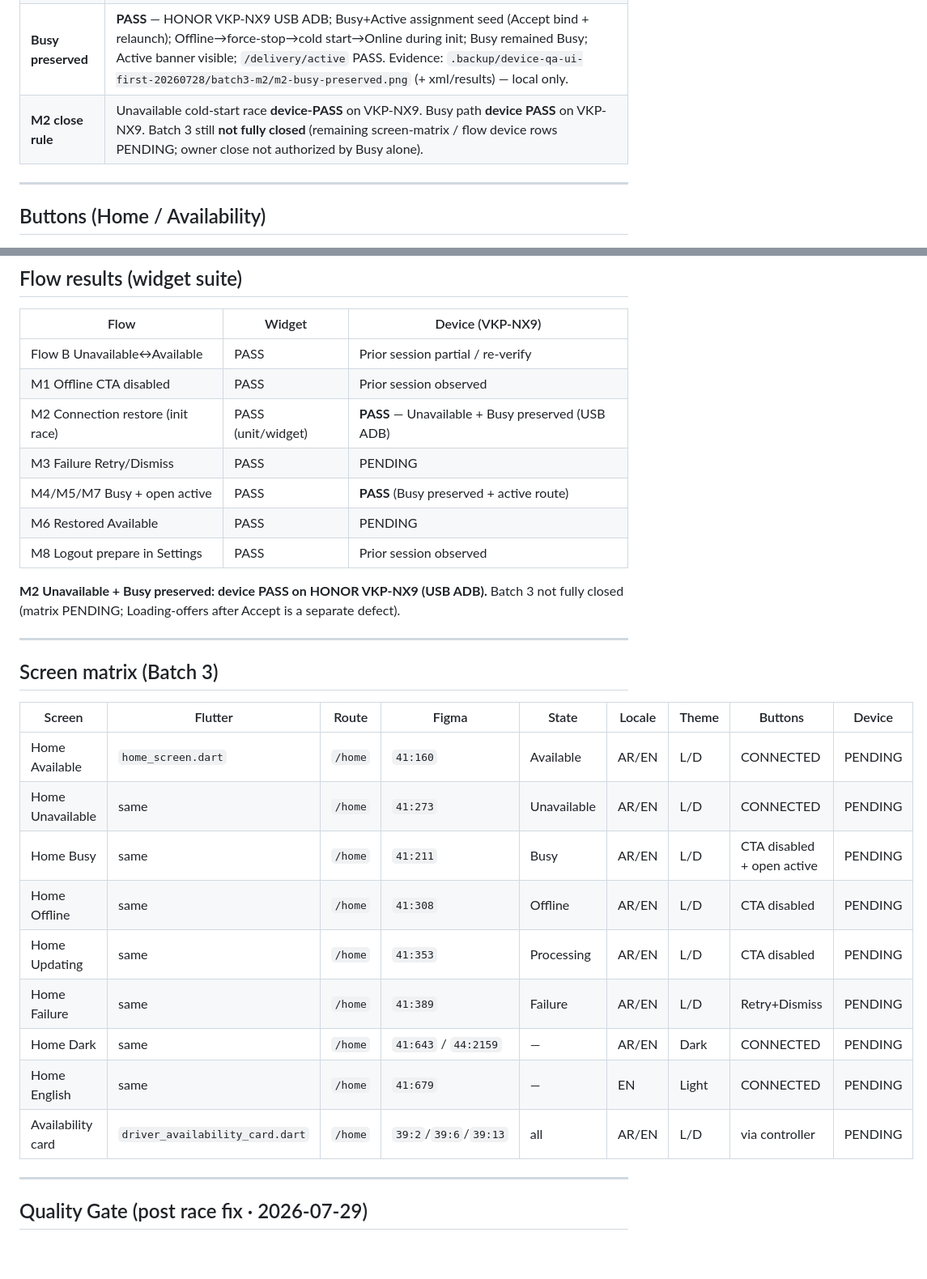
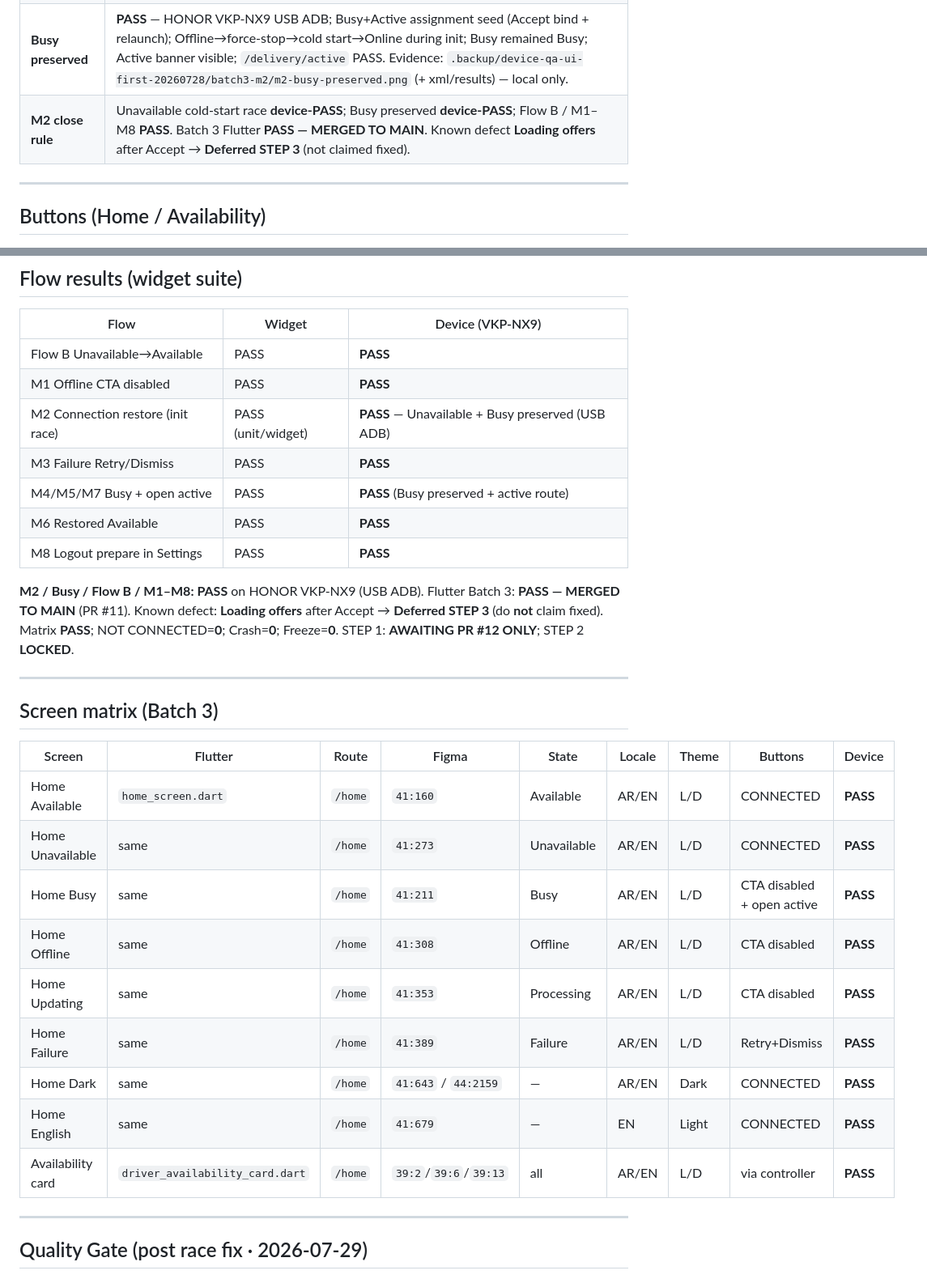
Before and after one commit to jari-tach/jari-platform, a Markdown page: docs/PHASE_2_6_UI_FIGMA_REAL_DEVICE_REPORT.md, 2 parts joined by grey strips. Shown at 81% size. Rendered like a GitHub page; blank space fills up the shorter version.

Commit message:
docs: finalize phase 2.6 batch 3 merge status
Co-authored-by: Cursor <cursoragent@cursor.com>

```diff
--- a/docs/PHASE_2_6_UI_FIGMA_REAL_DEVICE_REPORT.md
+++ b/docs/PHASE_2_6_UI_FIGMA_REAL_DEVICE_REPORT.md
@@ -54,7 +59,7 @@
 | **Domain reconnect** | Online clears connectivity-offline → **unavailable** (never auto-available); Busy preserved |
 | **Device result (VKP-NX9)** | **PASS (Unavailable path)** — USB ADB retest on HONOR VKP-NX9 (`AP4EVB6423004646`), transport_id:1 stable with Wi-Fi OFF. Package `com.example.saeq_driver`; APK `build\app\outputs\flutter-apk\app-debug.apk` install Success. Commit noted `178c75d` (dirty working tree). Persisted Offline → Online during init → Offline banner cleared, Availability → Unavailable, not auto-Available, no restart/navigation. Evidence: `.backup/device-qa-ui-first-20260728/batch3-m2/` (`m2-online-after-init.png`, `m2-seed-offline.png`, `results.json`, `qa_log.txt`) — not git-added. Prior wireless ADB FAIL retained as history only: `.backup/device-qa-connectivity-race-20260729/`. |
 | **Busy preserved** | **PASS** — HONOR VKP-NX9 USB ADB; Busy+Active assignment seed (Accept bind + relaunch); Offline→force-stop→cold start→Online during init; Busy remained Busy; Active banner visible; `/delivery/active` PASS. Evidence: `.backup/device-qa-ui-first-20260728/batch3-m2/m2-busy-preserved.png` (+ xml/results) — local only.
-| **M2 close rule** | Unavailable cold-start race **device-PASS** on VKP-NX9. Busy path **device PASS** on VKP-NX9. Batch 3 still **not fully closed** (remaining screen-matrix / flow device rows PENDING; owner close not authorized by Busy alone). |
+| **M2 close rule** | Unavailable cold-start race **device-PASS**; Busy preserved **device-PASS**; Flow B / M1–M8 **PASS**. Batch 3 Flutter **PASS — MERGED TO MAIN**. Known defect **Loading offers** after Accept → **Deferred STEP 3** (not claimed fixed). |
 
 ---
 
@@ -72,15 +77,15 @@
 
 | Flow | Widget | Device (VKP-NX9) |
 |------|--------|------------------|
-| Flow B Unavailable↔Available | PASS | Prior session partial / re-verify |
-| M1 Offline CTA disabled | PASS | Prior session observed |
+| Flow B Unavailable→Available | PASS | **PASS** |
+| M1 Offline CTA disabled | PASS | **PASS** |
 | M2 Connection restore (init race) | PASS (unit/widget) | **PASS** — Unavailable + Busy preserved (USB ADB) |
-| M3 Failure Retry/Dismiss | PASS | PENDING |
+| M3 Failure Retry/Dismiss | PASS | **PASS** |
 | M4/M5/M7 Busy + open active | PASS | **PASS** (Busy preserved + active route) |
-| M6 Restored Available | PASS | PENDING |
-| M8 Logout prepare in Settings | PASS | Prior session observed |
+| M6 Restored Available | PASS | **PASS** |
+| M8 Logout prepare in Settings | PASS | **PASS** |
 
-**M2 Unavailable + Busy preserved: device PASS on HONOR VKP-NX9 (USB ADB).** Batch 3 not fully closed (matrix PENDING; Loading-offers after Accept is a separate defect).
+**M2 / Busy / Flow B / M1–M8: PASS** on HONOR VKP-NX9 (USB ADB). Flutter Batch 3: **PASS — MERGED TO MAIN** (PR #11). Known defect: **Loading offers** after Accept → **Deferred STEP 3** (do **not** claim fixed). Matrix **PASS**; NOT CONNECTED=**0**; Crash=**0**; Freeze=**0**. STEP 1: **AWAITING PR #12 ONLY**; STEP 2 **LOCKED**.
 
 ---
 
@@ -88,15 +93,15 @@
 
 | Screen | Flutter | Route | Figma | State | Locale | Theme | Buttons | Device |
 |--------|---------|-------|-------|-------|--------|-------|---------|--------|
-| Home Available | `home_screen.dart` | `/home` | `41:160` | Available | AR/EN | L/D | CONNECTED | PENDING |
-| Home Unavailable | same | `/home` | `41:273` | Unavailable | AR/EN | L/D | CONNECTED | PENDING |
-| Home Busy | same | `/home` | `41:211` | Busy | AR/EN | L/D | CTA disabled + open active | PENDING |
-| Home Offline | same | `/home` | `41:308` | Offline | AR/EN | L/D | CTA disabled | PENDING |
-| Home Updating | same | `/home` | `41:353` | Processing | AR/EN | L/D | CTA disabled | PENDING |
-| Home Failure | same | `/home` | `41:389` | Failure | AR/EN | L/D | Retry+Dismiss | PENDING |
-| Home Dark | same | `/home` | `41:643` / `44:2159` | — | AR/EN | Dark | CONNECTED | PENDING |
-| Home English | same | `/home` | `41:679` | — | EN | Light | CONNECTED | PENDING |
-| Availability card | `driver_availability_card.dart` | `/home` | `39:2`/`39:6`/`39:13` | all | AR/EN | L/D | via controller | PENDING |
+| Home Available | `home_screen.dart` | `/home` | `41:160` | Available | AR/EN | L/D | CONNECTED | **PASS** |
+| Home Unavailable | same | `/home` | `41:273` | Unavailable | AR/EN | L/D | CONNECTED | **PASS** |
+| Home Busy | same | `/home` | `41:211` | Busy | AR/EN | L/D | CTA disabled + open active | **PASS** |
+| Home Offline | same | `/home` | `41:308` | Offline | AR/EN | L/D | CTA disabled | **PASS** |
+| Home Updating | same | `/home` | `41:353` | Processing | AR/EN | L/D | CTA disabled | **PASS** |
+| Home Failure | same | `/home` | `41:389` | Failure | AR/EN | L/D | Retry+Dismiss | **PASS** |
+| Home Dark | same | `/home` | `41:643` / `44:2159` | — | AR/EN | Dark | CONNECTED | **PASS** |
+| Home English | same | `/home` | `41:679` | — | EN | Light | CONNECTED | **PASS** |
+| Availability card | `driver_availability_card.dart` | `/home` | `39:2`/`39:6`/`39:13` | all | AR/EN | L/D | via controller | **PASS** |
 
 ---
 
```
Also changed, not shown: other parts of docs/PHASE_2_6_UI_FIGMA_REAL_DEVICE_REPORT.md (+37 -7 lines), docs/PHASE_2_6_SCREEN_INVENTORY.md (+16 -1 lines), docs/PHASE_2_6_UI_FIGMA_FLUTTER_MAPPING.md (+16 -11 lines).
